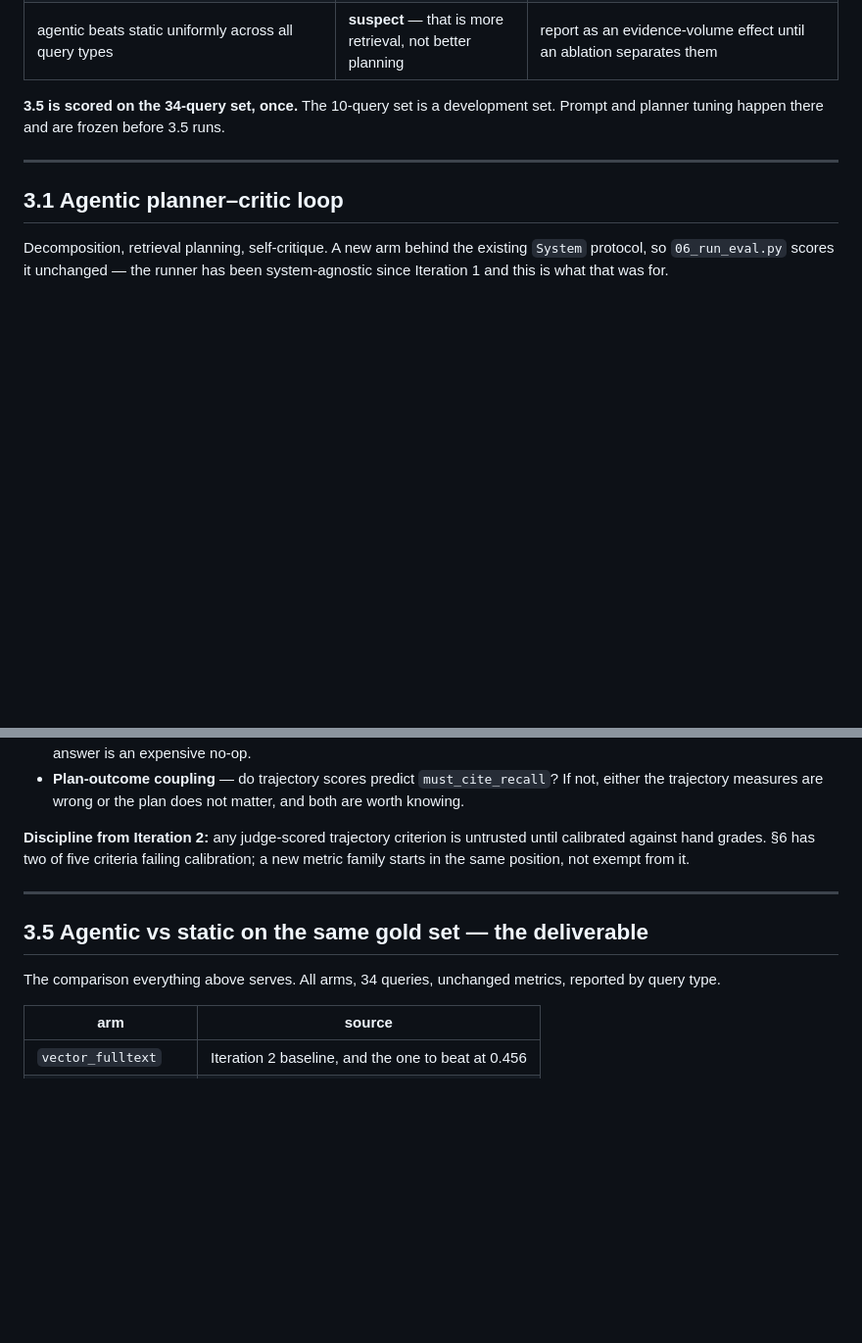
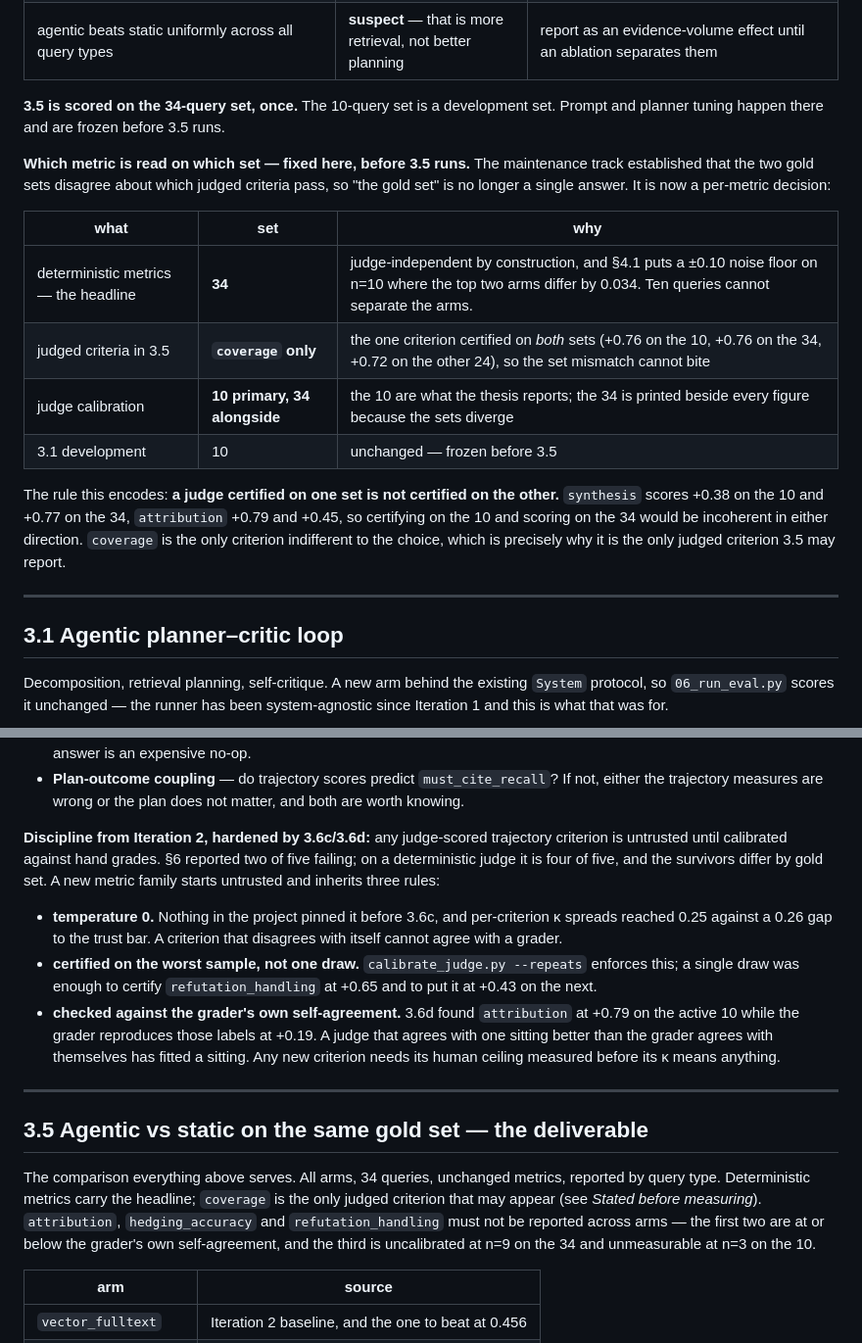
Before and after one commit to jask7075/Research-Paper-Synthesis-Graph, a Markdown page: docs/iteration-3-plan.md, 2 parts joined by grey strips. Shown at 98% size. GitHub-like rendering; blank space fills up the shorter version.

Commit message:
Fix the metric/gold-set split in the Iteration 3 plan before 3.5 runs
"Scored on the 34-query set" was a single answer to a question that now has several. The
maintenance track showed the two gold sets disagree about which judged criteria pass
(synthesis +0.38 on the 10 vs +0.77 on the 34; attribution +0.79 vs +0.45), so a judge
certified on one set is not certified on the other and the choice has to be per-metric:

  deterministic metrics (the headline)   34    judge-independent, and §4.1's ±0.10 noise
                                               floor at n=10 swamps the 0.034 separating
                                               the top two arms
  judged criteria in 3.5                 coverage only -- the one criterion certified on
                                               BOTH sets, so the mismatch cannot bite
  judge calibration                      10 primary, 34 alongside
  3.1 development                        10, unchanged

This keeps 3.5 able to detect the effect it is designed to detect while keeping anything
judge-dependent on the queries the thesis actually reports.

3.4's discipline paragraph is hardened with the three rules the track established: pin
temperature at 0; certify on the worst sample rather than one draw; and measure the grader's
own self-agreement before any kappa means anything -- attribution reads +0.79 on the active
10 against a grader who reproduces those labels at +0.19, so a new criterion needs its human
ceiling known before its agreement figure can be interpreted.

§3.6 is marked closed with each item's consequence. 3.6a matters most for what remains: the
second route to §4.5 is gone, so 3.1's decomposition is the only one left.

Co-Authored-By: Claude Opus 5 (1M context) <noreply@anthropic.com>

```diff
--- a/docs/iteration-3-plan.md
+++ b/docs/iteration-3-plan.md
@@ -53,6 +53,23 @@ adjusting an agent until 34 queries move. So:
 
 **3.5 is scored on the 34-query set, once.** The 10-query set is a development set. Prompt
 and planner tuning happen there and are frozen before 3.5 runs.
+
+**Which metric is read on which set — fixed here, before 3.5 runs.** The maintenance track
+established that the two gold sets disagree about which judged criteria pass, so "the gold
+set" is no longer a single answer. It is now a per-metric decision:
+
+| what | set | why |
+|---|---|---|
+| deterministic metrics — the headline | **34** | judge-independent by construction, and §4.1 puts a ±0.10 noise floor on n=10 where the top two arms differ by 0.034. Ten queries cannot separate the arms. |
+| judged criteria in 3.5 | **`coverage` only** | the one criterion certified on *both* sets (+0.76 on the 10, +0.76 on the 34, +0.72 on the other 24), so the set mismatch cannot bite |
+| judge calibration | **10 primary, 34 alongside** | the 10 are what the thesis reports; the 34 is printed beside every figure because the sets diverge |
+| 3.1 development | 10 | unchanged — frozen before 3.5 |
+
+The rule this encodes: **a judge certified on one set is not certified on the other.**
+`synthesis` scores +0.38 on the 10 and +0.77 on the 34, `attribution` +0.79 and +0.45, so
+certifying on the 10 and scoring on the 34 would be incoherent in either direction.
+`coverage` is the only criterion indifferent to the choice, which is precisely why it is the
+only judged criterion 3.5 may report.
 
 ---
 
@@ -156,16 +173,32 @@ each produced, and what the critique changed.
   either the trajectory measures are wrong or the plan does not matter, and both are worth
   knowing.
 
-**Discipline from Iteration 2:** any judge-scored trajectory criterion is untrusted until
-calibrated against hand grades. §6 has two of five criteria failing calibration; a new
-metric family starts in the same position, not exempt from it.
+**Discipline from Iteration 2, hardened by 3.6c/3.6d:** any judge-scored trajectory criterion
+is untrusted until calibrated against hand grades. §6 reported two of five failing; on a
+deterministic judge it is four of five, and the survivors differ by gold set. A new metric
+family starts untrusted and inherits three rules:
+
+- **temperature 0.** Nothing in the project pinned it before 3.6c, and per-criterion κ
+  spreads reached 0.25 against a 0.26 gap to the trust bar. A criterion that disagrees with
+  itself cannot agree with a grader.
+- **certified on the worst sample, not one draw.** `calibrate_judge.py --repeats` enforces
+  this; a single draw was enough to certify `refutation_handling` at +0.65 and to put it at
+  +0.43 on the next.
+- **checked against the grader's own self-agreement.** 3.6d found `attribution` at +0.79 on
+  the active 10 while the grader reproduces those labels at +0.19. A judge that agrees with
+  one sitting better than the grader agrees with themselves has fitted a sitting. Any new
+  criterion needs its human ceiling measured before its κ means anything.
 
 ---
 
 ## 3.5 Agentic vs static on the same gold set — **the deliverable**
 
 The comparison everything above serves. All arms, 34 queries, unchanged metrics, reported
-by query type.
+by query type. Deterministic metrics carry the headline; `coverage` is the only judged
+criterion that may appear (see *Stated before measuring*). `attribution`,
+`hedging_accuracy` and `refutation_handling` must not be reported across arms — the first two
+are at or below the grader's own self-agreement, and the third is uncalibrated at n=9 on the
+34 and unmeasurable at n=3 on the 10.
 
 | arm | source |
 |---|---|
```
Also changed, not shown: other parts of docs/iteration-3-plan.md (+14 -2 lines).
